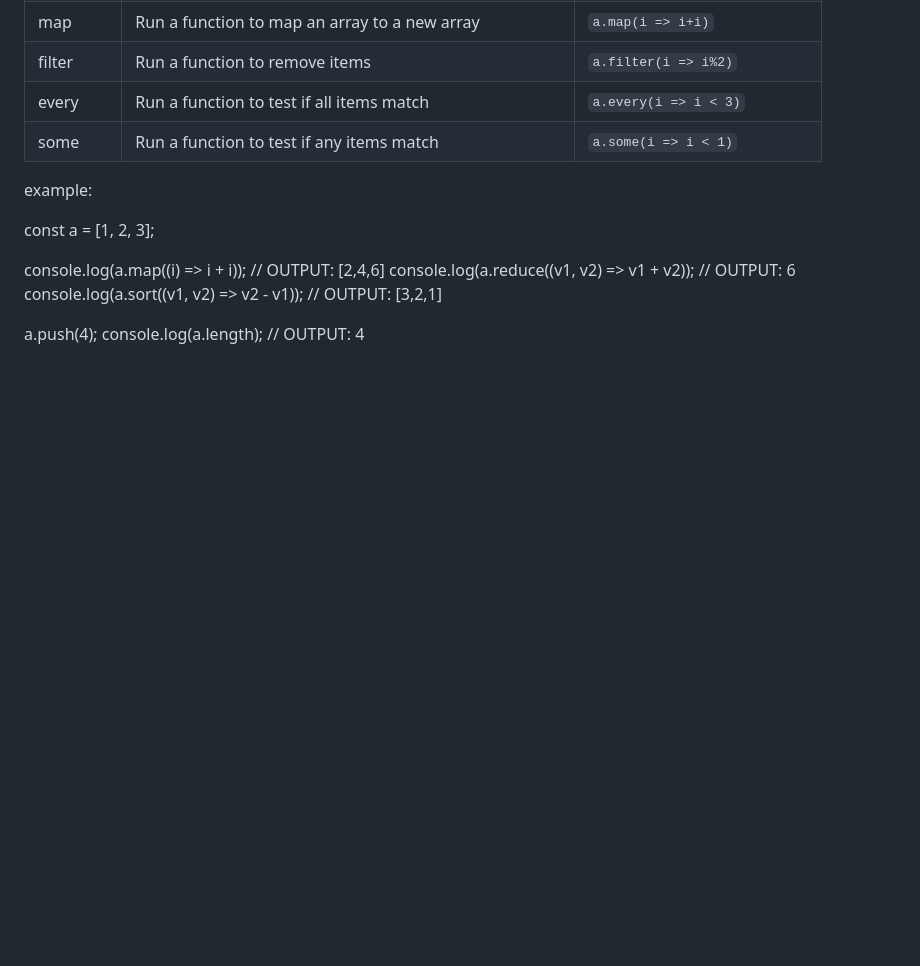
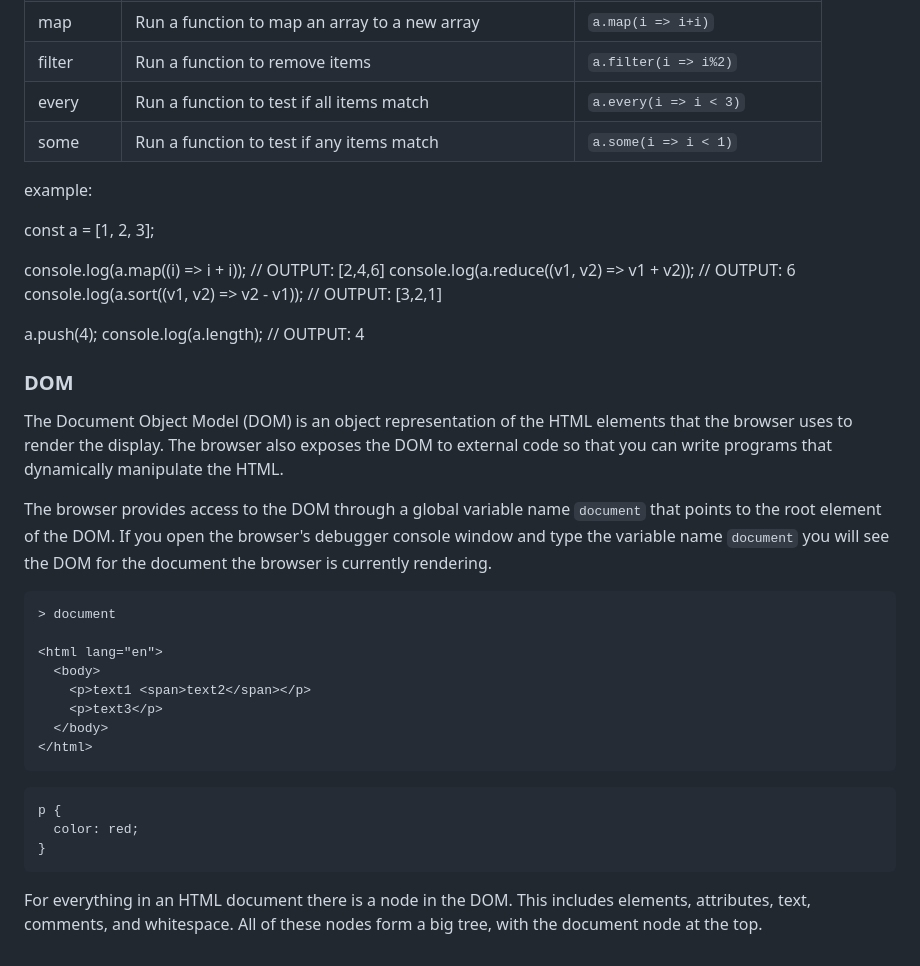
Before and after one commit to Ethan-Good/startup, a Markdown page: notes.md, the part around the change. Drawn GitHub-style; blank space fills up the shorter version.

Commit message:
added notes

````diff
--- a/notes.md
+++ b/notes.md
@@ -100,3 +100,26 @@ console.log(a.sort((v1, v2) => v2 - v1));
 a.push(4);
 console.log(a.length);
 // OUTPUT: 4
+### DOM
+The Document Object Model (DOM) is an object representation of the HTML elements that the browser uses to render the display. The browser also exposes the DOM to external code so that you can write programs that dynamically manipulate the HTML.
+
+The browser provides access to the DOM through a global variable name `document` that points to the root element of the DOM. If you open the browser's debugger console window and type the variable name `document` you will see the DOM for the document the browser is currently rendering.
+
+```html
+> document
+
+<html lang="en">
+  <body>
+    <p>text1 <span>text2</span></p>
+    <p>text3</p>
+  </body>
+</html>
+```
+
+```css
+p {
+  color: red;
+}
+```
+
+For everything in an HTML document there is a node in the DOM. This includes elements, attributes, text, comments, and whitespace. All of these nodes form a big tree, with the document node at the top.
````
